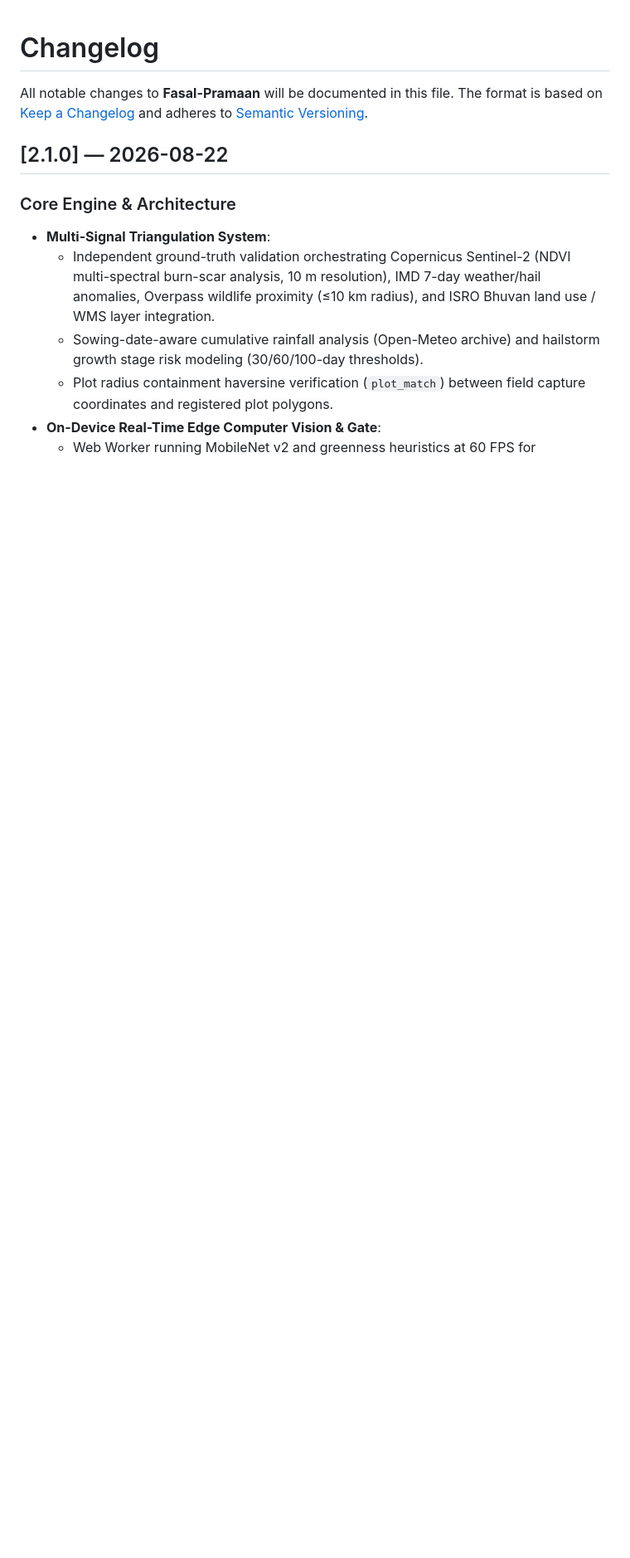
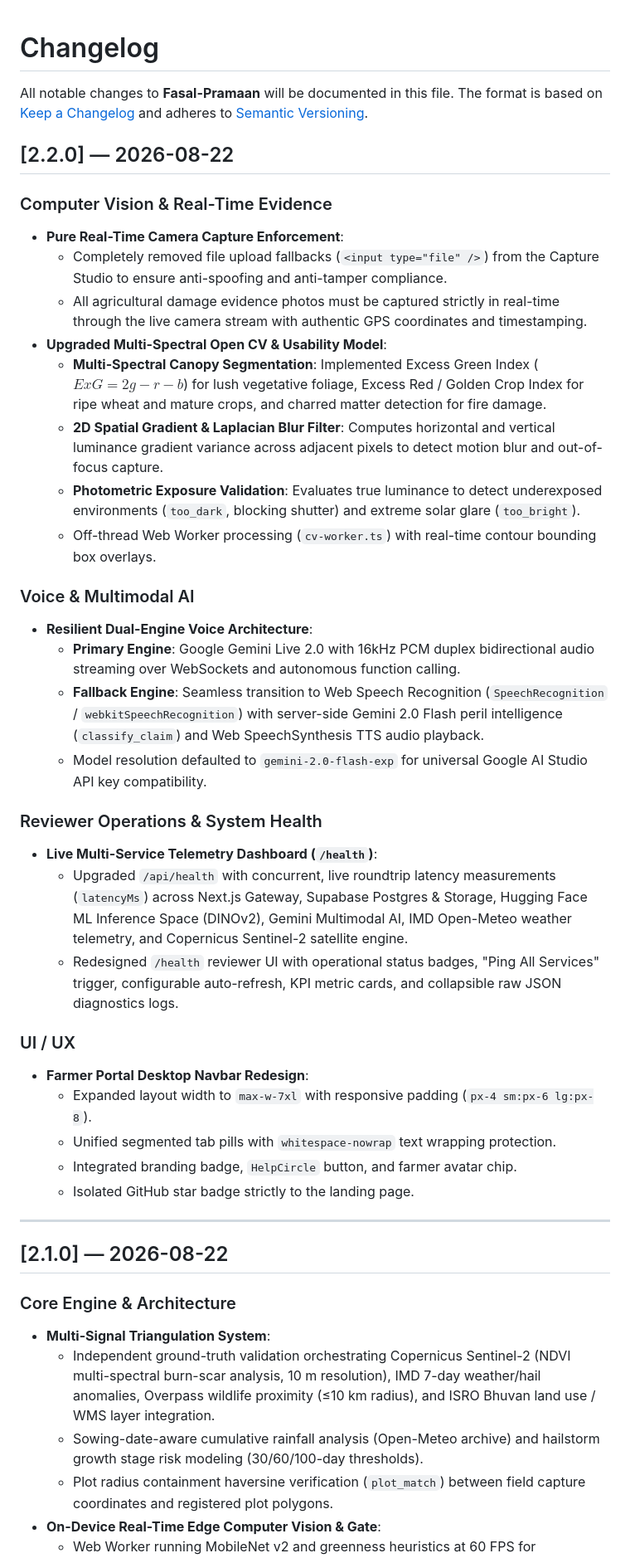
Before and after one commit to dhrrishitvdeka/Fasal-Pramaan, a Markdown page: CHANGELOG.md, the part around the change. Shown at 83% size. GitHub-like rendering; blank space fills up the shorter version.

Commit message:
docs: update CHANGELOG.md for v2.2.0

```diff
--- a/CHANGELOG.md
+++ b/CHANGELOG.md
@@ -1,6 +1,38 @@
 # Changelog
 
 All notable changes to **Fasal-Pramaan** will be documented in this file. The format is based on [Keep a Changelog](https://keepachangelog.com/en/1.1.0/) and adheres to [Semantic Versioning](https://semver.org/spec/v2.0.0.html).
+
+## [2.2.0] — 2026-08-22
+
+### Computer Vision & Real-Time Evidence
+- **Pure Real-Time Camera Capture Enforcement**:
+  - Completely removed file upload fallbacks (`<input type="file" />`) from the Capture Studio to ensure anti-spoofing and anti-tamper compliance.
+  - All agricultural damage evidence photos must be captured strictly in real-time through the live camera stream with authentic GPS coordinates and timestamping.
+- **Upgraded Multi-Spectral Open CV & Usability Model**:
+  - **Multi-Spectral Canopy Segmentation**: Implemented Excess Green Index ($ExG = 2g - r - b$) for lush vegetative foliage, Excess Red / Golden Crop Index for ripe wheat and mature crops, and charred matter detection for fire damage.
+  - **2D Spatial Gradient & Laplacian Blur Filter**: Computes horizontal and vertical luminance gradient variance across adjacent pixels to detect motion blur and out-of-focus capture.
+  - **Photometric Exposure Validation**: Evaluates true luminance to detect underexposed environments (`too_dark`, blocking shutter) and extreme solar glare (`too_bright`).
+  - Off-thread Web Worker processing (`cv-worker.ts`) with real-time contour bounding box overlays.
+
+### Voice & Multimodal AI
+- **Resilient Dual-Engine Voice Architecture**:
+  - **Primary Engine**: Google Gemini Live 2.0 with 16kHz PCM duplex bidirectional audio streaming over WebSockets and autonomous function calling.
+  - **Fallback Engine**: Seamless transition to Web Speech Recognition (`SpeechRecognition` / `webkitSpeechRecognition`) with server-side Gemini 2.0 Flash peril intelligence (`classify_claim`) and Web SpeechSynthesis TTS audio playback.
+  - Model resolution defaulted to `gemini-2.0-flash-exp` for universal Google AI Studio API key compatibility.
+
+### Reviewer Operations & System Health
+- **Live Multi-Service Telemetry Dashboard (`/health`)**:
+  - Upgraded `/api/health` with concurrent, live roundtrip latency measurements (`latencyMs`) across Next.js Gateway, Supabase Postgres & Storage, Hugging Face ML Inference Space (DINOv2), Gemini Multimodal AI, IMD Open-Meteo weather telemetry, and Copernicus Sentinel-2 satellite engine.
+  - Redesigned `/health` reviewer UI with operational status badges, "Ping All Services" trigger, configurable auto-refresh, KPI metric cards, and collapsible raw JSON diagnostics logs.
+
+### UI / UX
+- **Farmer Portal Desktop Navbar Redesign**:
+  - Expanded layout width to `max-w-7xl` with responsive padding (`px-4 sm:px-6 lg:px-8`).
+  - Unified segmented tab pills with `whitespace-nowrap` text wrapping protection.
+  - Integrated branding badge, `HelpCircle` button, and farmer avatar chip.
+  - Isolated GitHub star badge strictly to the landing page.
+
+---
 
 ## [2.1.0] — 2026-08-22
 
```
